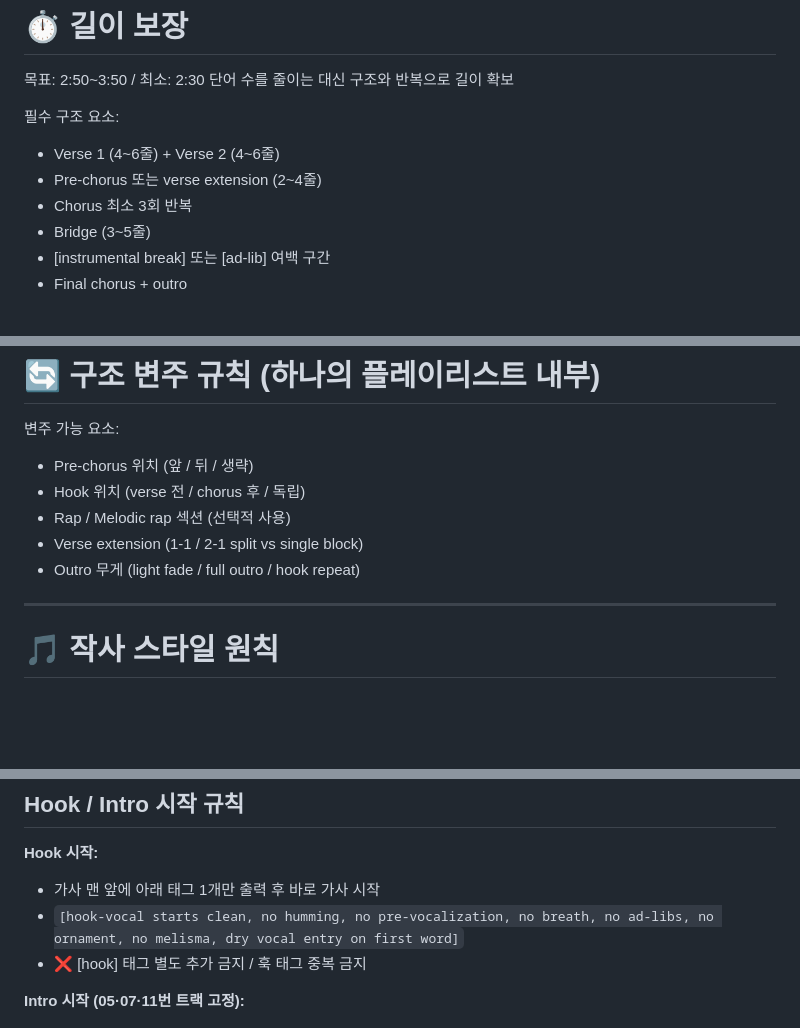
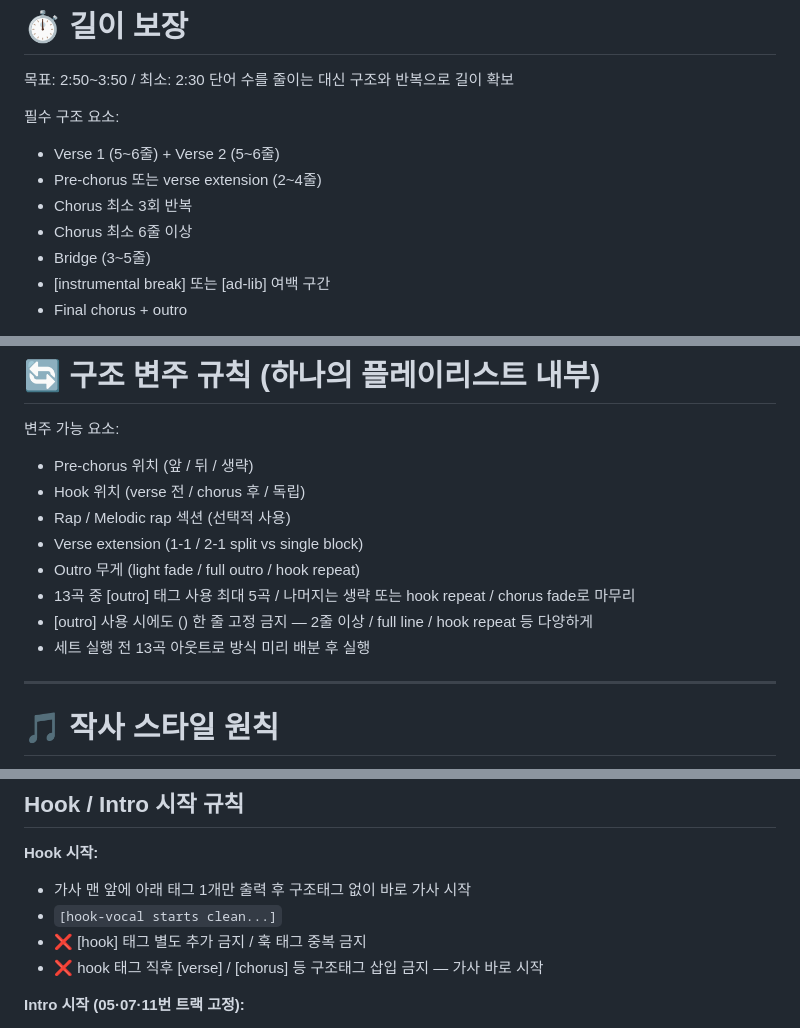
Before and after one commit to gm0519/yt-localizer, a Markdown page: lafiena/lafiena-songwriting.md, 3 parts joined by grey strips. Drawn GitHub-style; blank space fills up the shorter version.

Commit message:
Revise songwriting structure and hook rules
Updated songwriting guidelines to include specific requirements for verses, choruses, and outros.

```diff
--- a/lafiena/lafiena-songwriting.md
+++ b/lafiena/lafiena-songwriting.md
@@ -76,9 +76,10 @@
 
 필수 구조 요소:
 
-- Verse 1 (4~6줄) + Verse 2 (4~6줄)
+- Verse 1 (5~6줄) + Verse 2 (5~6줄)
 - Pre-chorus 또는 verse extension (2~4줄)
 - Chorus 최소 3회 반복
+- Chorus 최소 6줄 이상
 - Bridge (3~5줄)
 - [instrumental break] 또는 [ad-lib] 여백 구간
 - Final chorus + outro
@@ -98,6 +99,9 @@
 - Rap / Melodic rap 섹션 (선택적 사용)
 - Verse extension (1-1 / 2-1 split vs single block)
 - Outro 무게 (light fade / full outro / hook repeat)
+- 13곡 중 [outro] 태그 사용 최대 5곡 / 나머지는 생략 또는 hook repeat / chorus fade로 마무리
+- [outro] 사용 시에도 () 한 줄 고정 금지 — 2줄 이상 / full line / hook repeat 등 다양하게
+- 세트 실행 전 13곡 아웃트로 방식 미리 배분 후 실행
 
 ---
 
@@ -122,9 +126,10 @@
 
 **Hook 시작:**
 
-- 가사 맨 앞에 아래 태그 1개만 출력 후 바로 가사 시작
-- `[hook-vocal starts clean, no humming, no pre-vocalization, no breath, no ad-libs, no ornament, no melisma, dry vocal entry on first word]`
+- 가사 맨 앞에 아래 태그 1개만 출력 후 구조태그 없이 바로 가사 시작
+- `[hook-vocal starts clean...]`
 - ❌ [hook] 태그 별도 추가 금지 / 훅 태그 중복 금지
+- ❌ hook 태그 직후 [verse] / [chorus] 등 구조태그 삽입 금지 — 가사 바로 시작
 
 **Intro 시작 (05·07·11번 트랙 고정):**
 
```
